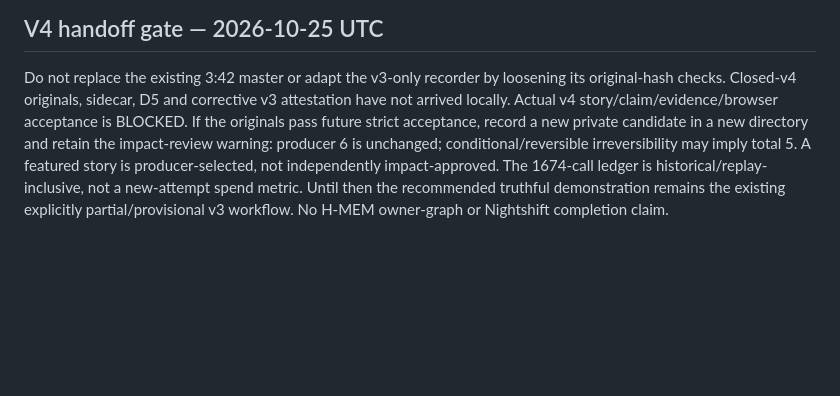
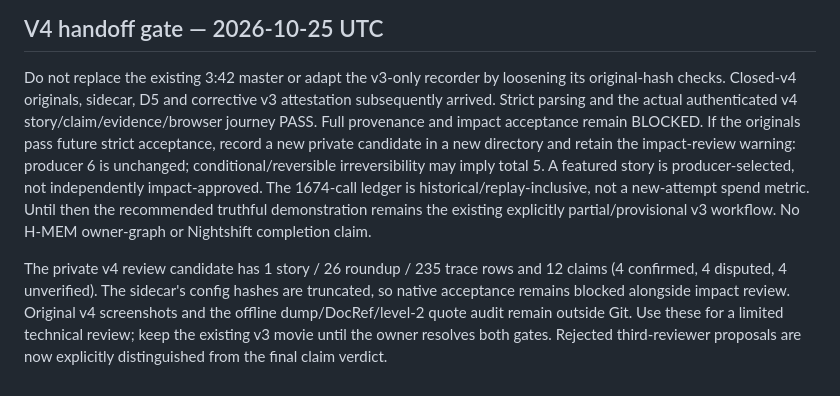
Before and after one commit to rcc00n/Quorum, a Markdown page: integration_support/DEMO.md, the part around the change. Drawn GitHub-style; blank space fills up the shorter version.

```diff
--- a/integration_support/DEMO.md
+++ b/integration_support/DEMO.md
@@ -55,11 +55,21 @@ Current official organizer rule 5.1 independently confirms Cursor is optional. Z
 
 Do not replace the existing 3:42 master or adapt the v3-only recorder by loosening
 its original-hash checks. Closed-v4 originals, sidecar, D5 and corrective v3
-attestation have not arrived locally. Actual v4 story/claim/evidence/browser
-acceptance is BLOCKED. If the originals pass future strict acceptance, record a
+attestation subsequently arrived. Strict parsing and the actual authenticated
+v4 story/claim/evidence/browser journey PASS. Full provenance and impact
+acceptance remain BLOCKED. If the originals pass future strict acceptance, record a
 new private candidate in a new directory and retain the impact-review warning:
 producer 6 is unchanged; conditional/reversible irreversibility may imply total 5.
 A featured story is producer-selected, not independently impact-approved. The
 1674-call ledger is historical/replay-inclusive, not a new-attempt spend metric.
 Until then the recommended truthful demonstration remains the existing explicitly
 partial/provisional v3 workflow. No H-MEM owner-graph or Nightshift completion claim.
+
+
+The private v4 review candidate has 1 story / 26 roundup / 235 trace rows and
+12 claims (4 confirmed, 4 disputed, 4 unverified). The sidecar's config hashes
+are truncated, so native acceptance remains blocked alongside impact review.
+Original v4 screenshots and the offline dump/DocRef/level-2 quote audit remain
+outside Git. Use these for a limited technical review; keep the existing v3
+movie until the owner resolves both gates. Rejected third-reviewer proposals
+are now explicitly distinguished from the final claim verdict.
```
Also changed, not shown: integration_support/RELEASE_MATRIX.md (+23 -21 lines).
